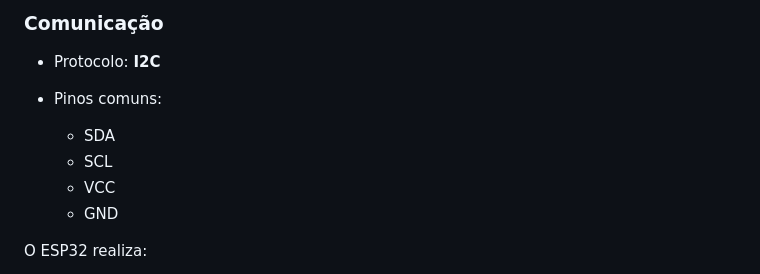
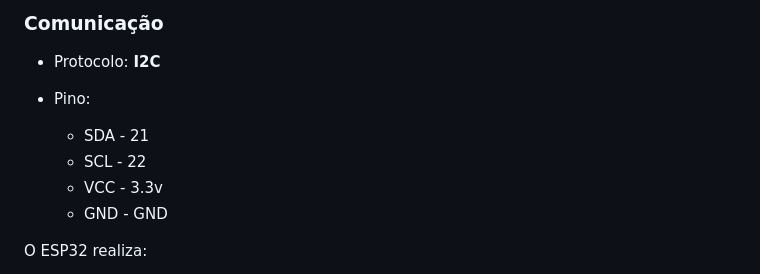
Before and after one commit to loaprog/hydrian, a Markdown page: README.md, the part around the change. Rendered like a GitHub page.

Commit message:
Atualização documentação 📝

```diff
--- a/README.md
+++ b/README.md
@@ -56,12 +56,12 @@ A arquitetura do Hydrian é dividida em **4 camadas principais**:
 ### Comunicação
 
 * Protocolo: **I2C**
-* Pinos comuns:
+* Pino:
 
-  * SDA
-  * SCL
-  * VCC
-  * GND
+  * SDA - 21
+  * SCL - 22
+  * VCC - 3.3v
+  * GND - GND
 
 O ESP32 realiza:
 
```
